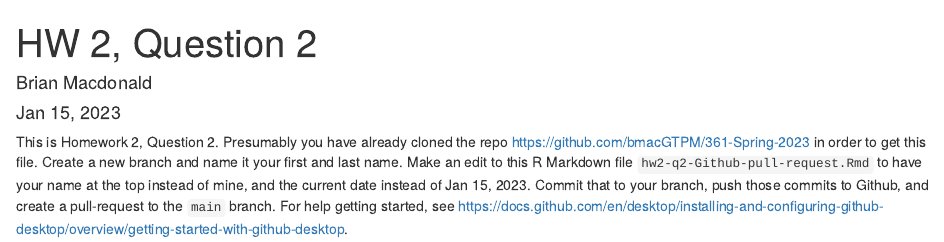
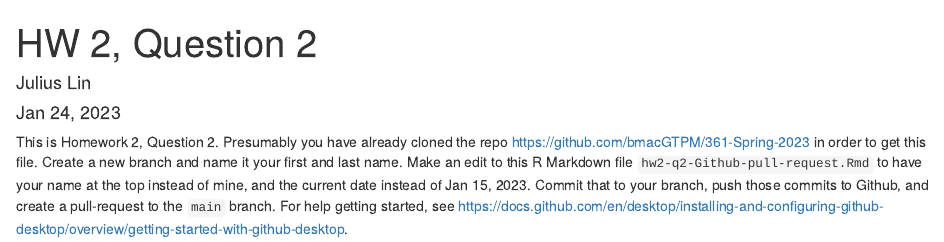
Before and after one commit to bmacGTPM/361-Spring-2023, an R Markdown document (hw02-q2-Github-pull-request.Rmd): the page in a window 1100 px wide, from its top. Rendered offline with R 4.5, knitr and Pandoc, with nearby package versions.

Commit message:
Update hw02-q2-Github-pull-request.Rmd

```diff
--- a/hw02-q2-Github-pull-request.Rmd
+++ b/hw02-q2-Github-pull-request.Rmd
@@ -1,7 +1,7 @@
 ---
 title: "HW 2, Question 2"
-author: "Brian Macdonald"
-date: 'Jan 15, 2023'
+author: "Julius Lin"
+date: 'Jan 24, 2023'
 output: html_document
 ---
 
```
